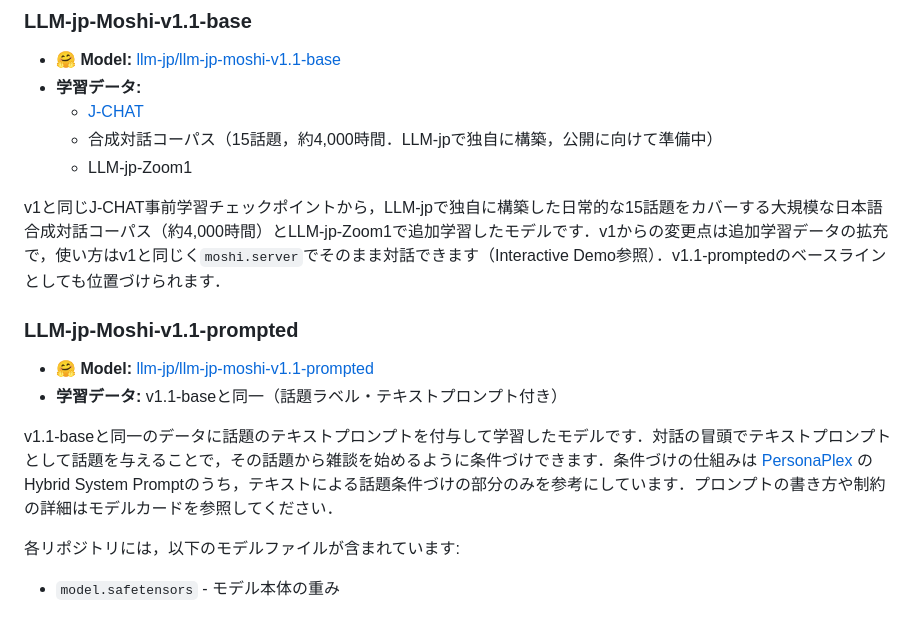
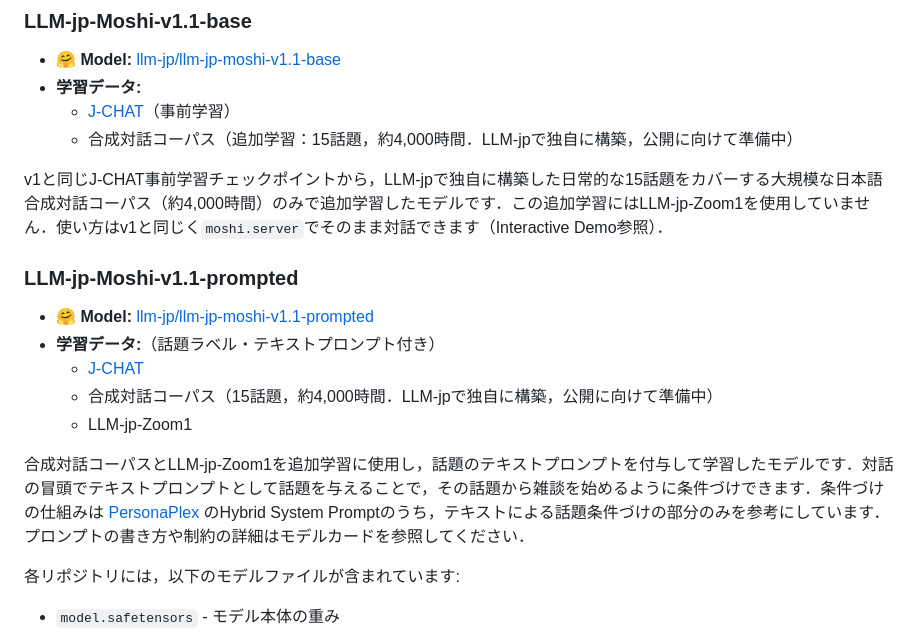
Before and after one commit to llm-jp/llm-jp-moshi, a Markdown page: README.md, the part around the change. Drawn GitHub-style.

```diff
--- a/README.md
+++ b/README.md
@@ -27,17 +27,19 @@ LLM-jp-Moshiは，日本語におけるfull-duplex音声対話システムです
 ### LLM-jp-Moshi-v1.1-base
 - **🤗 Model:** [llm-jp/llm-jp-moshi-v1.1-base](https://huggingface.co/llm-jp/llm-jp-moshi-v1.1-base)
 - **学習データ:**
+  - [J-CHAT](https://arxiv.org/abs/2407.15828)（事前学習）
+  - 合成対話コーパス（追加学習：15話題，約4,000時間．LLM-jpで独自に構築，公開に向けて準備中）
+
+v1と同じJ-CHAT事前学習チェックポイントから，LLM-jpで独自に構築した日常的な15話題をカバーする大規模な日本語合成対話コーパス（約4,000時間）のみで追加学習したモデルです．この追加学習にはLLM-jp-Zoom1を使用していません．使い方はv1と同じく`moshi.server`でそのまま対話できます（Interactive Demo参照）．
+
+### LLM-jp-Moshi-v1.1-prompted
+- **🤗 Model:** [llm-jp/llm-jp-moshi-v1.1-prompted](https://huggingface.co/llm-jp/llm-jp-moshi-v1.1-prompted)
+- **学習データ:**（話題ラベル・テキストプロンプト付き）
   - [J-CHAT](https://arxiv.org/abs/2407.15828)
   - 合成対話コーパス（15話題，約4,000時間．LLM-jpで独自に構築，公開に向けて準備中）
   - LLM-jp-Zoom1
 
-v1と同じJ-CHAT事前学習チェックポイントから，LLM-jpで独自に構築した日常的な15話題をカバーする大規模な日本語合成対話コーパス（約4,000時間）とLLM-jp-Zoom1で追加学習したモデルです．v1からの変更点は追加学習データの拡充で，使い方はv1と同じく`moshi.server`でそのまま対話できます（Interactive Demo参照）．v1.1-promptedのベースラインとしても位置づけられます．
-
-### LLM-jp-Moshi-v1.1-prompted
-- **🤗 Model:** [llm-jp/llm-jp-moshi-v1.1-prompted](https://huggingface.co/llm-jp/llm-jp-moshi-v1.1-prompted)
-- **学習データ:** v1.1-baseと同一（話題ラベル・テキストプロンプト付き）
-
-v1.1-baseと同一のデータに話題のテキストプロンプトを付与して学習したモデルです．対話の冒頭でテキストプロンプトとして話題を与えることで，その話題から雑談を始めるように条件づけできます．条件づけの仕組みは [PersonaPlex](https://arxiv.org/abs/2602.06053) のHybrid System Promptのうち，テキストによる話題条件づけの部分のみを参考にしています．プロンプトの書き方や制約の詳細はモデルカードを参照してください．
+合成対話コーパスとLLM-jp-Zoom1を追加学習に使用し，話題のテキストプロンプトを付与して学習したモデルです．対話の冒頭でテキストプロンプトとして話題を与えることで，その話題から雑談を始めるように条件づけできます．条件づけの仕組みは [PersonaPlex](https://arxiv.org/abs/2602.06053) のHybrid System Promptのうち，テキストによる話題条件づけの部分のみを参考にしています．プロンプトの書き方や制約の詳細はモデルカードを参照してください．
 
 各リポジトリには，以下のモデルファイルが含まれています:
 - `model.safetensors` - モデル本体の重み
```
Also changed, not shown: README-en.md (+9 -7 lines).
